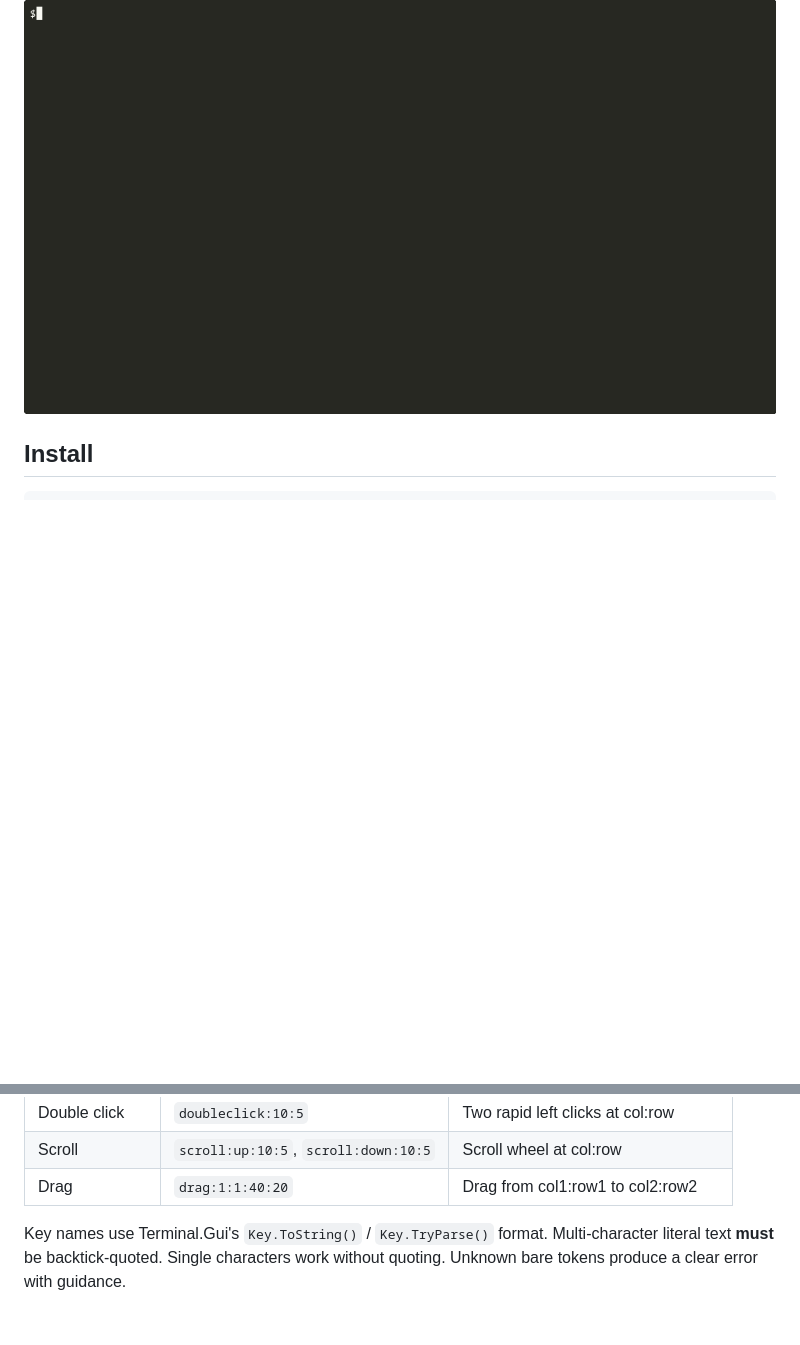
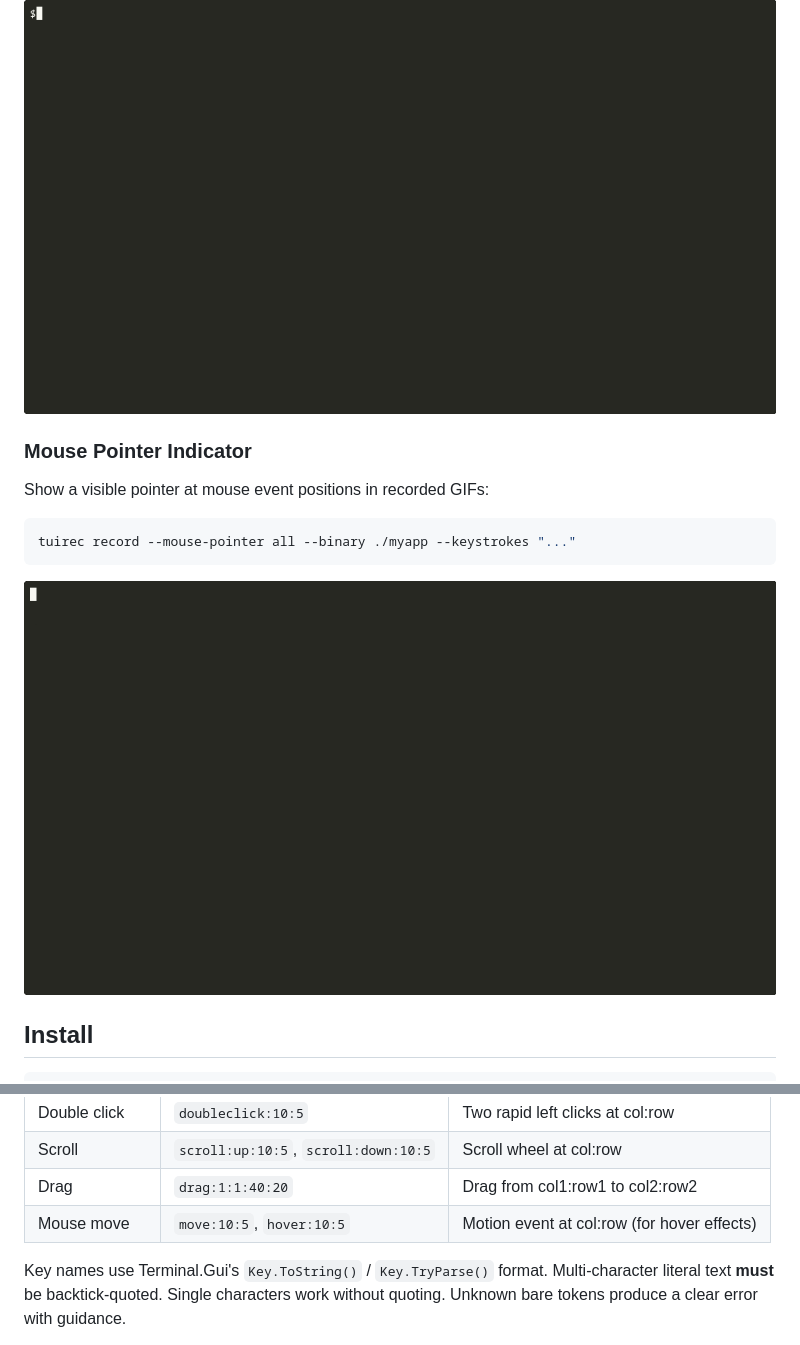
Before and after one commit to tui-cs/tuirec, a Markdown page: README.md, 2 parts joined by grey strips. GitHub-like rendering; blank space fills up the shorter version.

Commit message:
docs: add mouse pointer demo to README, add move/hover to keystroke table
Co-authored-by: Copilot <223556219+Copilot@users.noreply.github.com>

````diff
--- a/README.md
+++ b/README.md
@@ -5,6 +5,16 @@
 Give it a binary and a keystroke script → get a polished GIF. No manual screen recording, no browser-based tools.
 
 ![tuirec demo — recording UICatalog](artifacts/hero.gif)
+
+### Mouse Pointer Indicator
+
+Show a visible pointer at mouse event positions in recorded GIFs:
+
+```sh
+tuirec record --mouse-pointer all --binary ./myapp --keystrokes "..."
+```
+
+![Mouse pointer demo — UICatalog About dialog](artifacts/uicatalog-demo.gif)
 
 ## Install
 
@@ -135,6 +145,7 @@ Tokens are comma-separated. Each token is one of:
 | Double click | `doubleclick:10:5` | Two rapid left clicks at col:row |
 | Scroll | `scroll:up:10:5`, `scroll:down:10:5` | Scroll wheel at col:row |
 | Drag | `drag:1:1:40:20` | Drag from col1:row1 to col2:row2 |
+| Mouse move | `move:10:5`, `hover:10:5` | Motion event at col:row (for hover effects) |
 
 Key names use Terminal.Gui's `Key.ToString()` / `Key.TryParse()` format.
 Multi-character literal text **must** be backtick-quoted. Single characters
````
